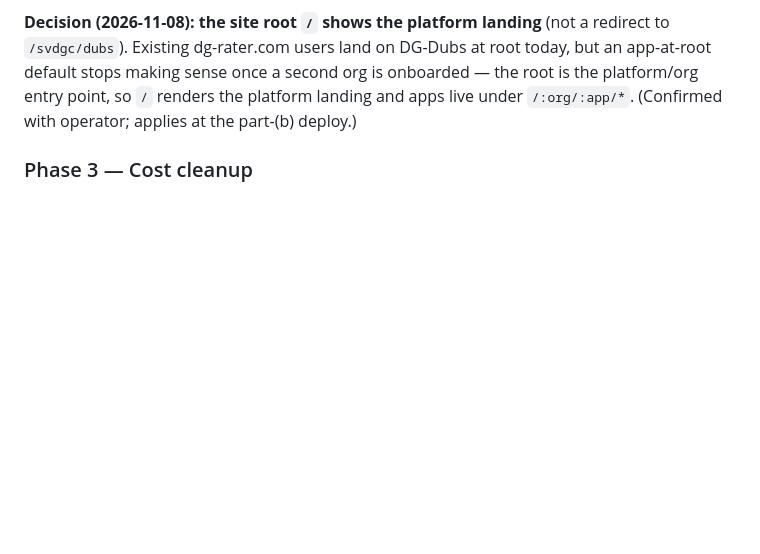
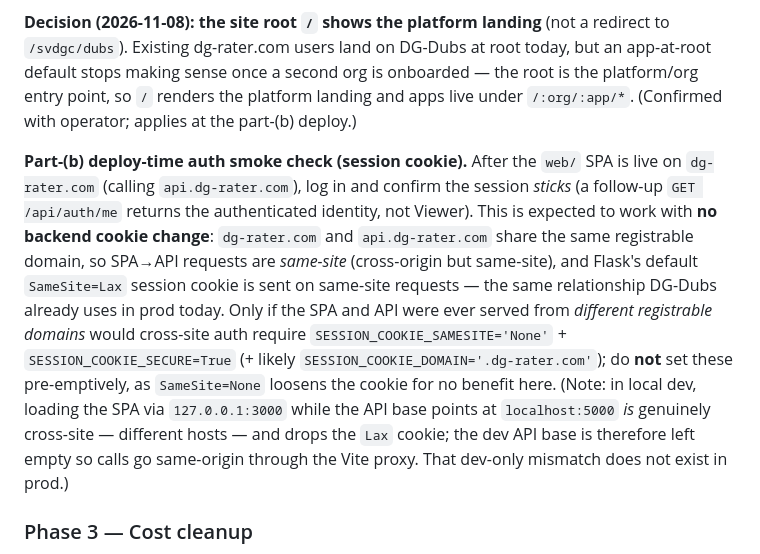
Before and after one commit to pdralston/dg_dubs_tournament_manager, a Markdown page: docs/DG-Rater-2.0-Org-Governance-Design.md, the part around the change. Rendered like a GitHub page; blank space fills up the shorter version.

Commit message:
docs(spa/06): add part-(b) deploy-time auth smoke check (session cookie)
Captures the same-site reasoning so the cookie behavior is an explicit
verify-at-deploy step, not an assumption:

- dg-rater.com and api.dg-rater.com share the same registrable domain, so
  SPA->API calls are same-site; Flask's default SameSite=Lax session cookie is
  sent — the relationship DG-Dubs already uses in prod. Expect login to stick
  with no backend cookie change.
- Only different-registrable-domain serving would need SameSite=None + Secure
  (+ Domain=.dg-rater.com); do not set pre-emptively.
- Notes the dev-only localhost vs 127.0.0.1 cross-site mismatch (why the dev
  API base is left empty to go same-origin through the Vite proxy).

```diff
--- a/docs/DG-Rater-2.0-Org-Governance-Design.md
+++ b/docs/DG-Rater-2.0-Org-Governance-Design.md
@@ -407,6 +407,23 @@ today, but an app-at-root default stops making sense once a second org is
 onboarded — the root is the platform/org entry point, so `/` renders the
 platform landing and apps live under `/:org/:app/*`. (Confirmed with operator;
 applies at the part-(b) deploy.)
+
+**Part-(b) deploy-time auth smoke check (session cookie).** After the `web/`
+SPA is live on `dg-rater.com` (calling `api.dg-rater.com`), log in and confirm
+the session *sticks* (a follow-up `GET /api/auth/me` returns the authenticated
+identity, not Viewer). This is expected to work with **no backend cookie
+change**: `dg-rater.com` and `api.dg-rater.com` share the same registrable
+domain, so SPA→API requests are *same-site* (cross-origin but same-site), and
+Flask's default `SameSite=Lax` session cookie is sent on same-site requests —
+the same relationship DG-Dubs already uses in prod today. Only if the SPA and
+API were ever served from *different registrable domains* would cross-site auth
+require `SESSION_COOKIE_SAMESITE='None'` + `SESSION_COOKIE_SECURE=True`
+(+ likely `SESSION_COOKIE_DOMAIN='.dg-rater.com'`); do **not** set these
+pre-emptively, as `SameSite=None` loosens the cookie for no benefit here. (Note:
+in local dev, loading the SPA via `127.0.0.1:3000` while the API base points at
+`localhost:5000` *is* genuinely cross-site — different hosts — and drops the
+`Lax` cookie; the dev API base is therefore left empty so calls go same-origin
+through the Vite proxy. That dev-only mismatch does not exist in prod.)
 
 ### Phase 3 — Cost cleanup
 - Confirm one EB env (`production`) serves all traffic; terminate the second
```
